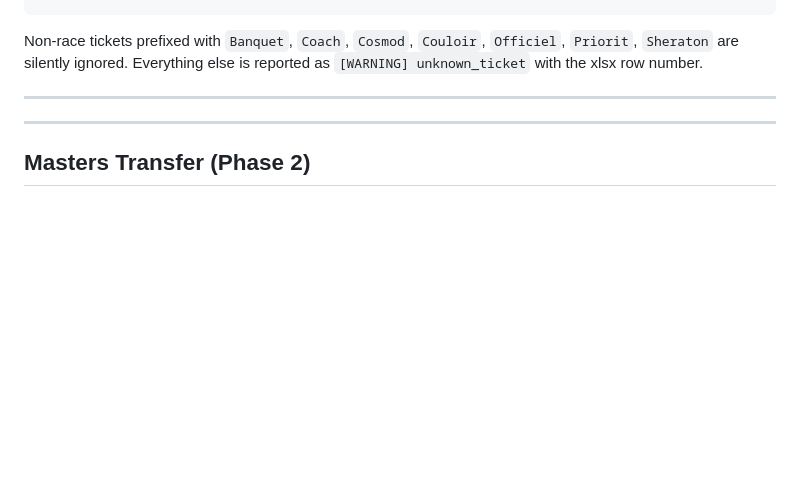
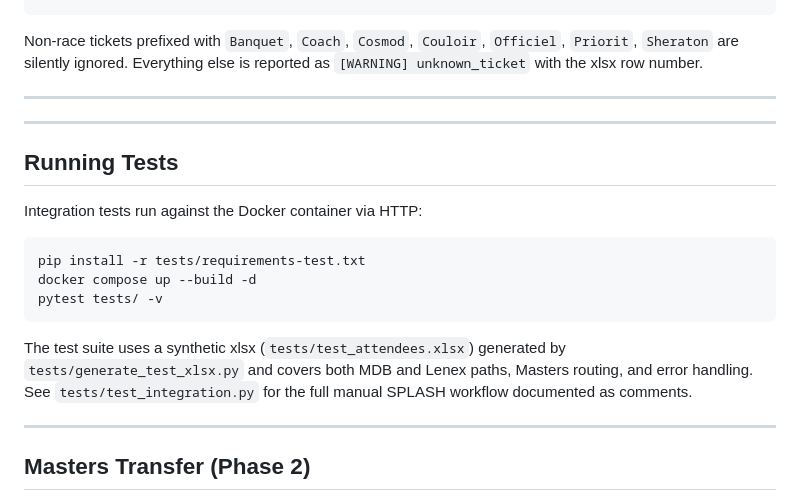
Before and after one commit to vrouleau/ebimport_splash, a Markdown page: README.md, the part around the change. Rendered like a GitHub page; blank space fills up the shorter version.

Commit message:
Add test instructions to README
Change-Id: I4162c4bbc1d89fdf5bf296832490d6d883d579d4

````diff
--- a/README.md
+++ b/README.md
@@ -198,6 +198,20 @@ xlsx row number.
 
 ---
 
+## Running Tests
+
+Integration tests run against the Docker container via HTTP:
+
+```bash
+pip install -r tests/requirements-test.txt
+docker compose up --build -d
+pytest tests/ -v
+```
+
+The test suite uses a synthetic xlsx (`tests/test_attendees.xlsx`) generated by `tests/generate_test_xlsx.py` and covers both MDB and Lenex paths, Masters routing, and error handling. See `tests/test_integration.py` for the full manual SPLASH workflow documented as comments.
+
+---
+
 ## Masters Transfer (Phase 2)
 
 After prelim heats are run, Masters athletes are moved from the prelim
````
